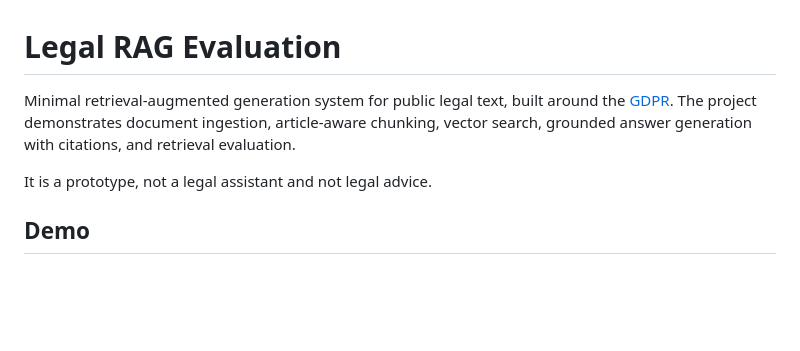
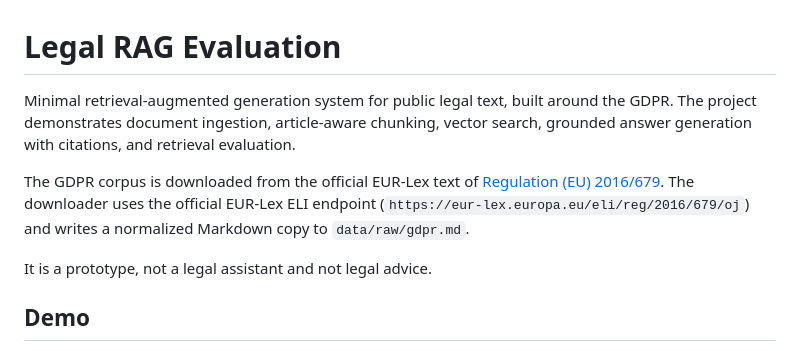
Before and after one commit to alessiomora/legal-rag, a Markdown page: README.md, the part around the change. Rendered like a GitHub page; blank space fills up the shorter version.

Commit message:
Fixed reference for GDPR source text

```diff
--- a/README.md
+++ b/README.md
@@ -1,6 +1,8 @@
 # Legal RAG Evaluation
 
-Minimal retrieval-augmented generation system for public legal text, built around the [GDPR](https://eur-lex.europa.eu/eli/reg/2016/679/oj). The project demonstrates document ingestion, article-aware chunking, vector search, grounded answer generation with citations, and retrieval evaluation.
+Minimal retrieval-augmented generation system for public legal text, built around the GDPR. The project demonstrates document ingestion, article-aware chunking, vector search, grounded answer generation with citations, and retrieval evaluation.
+
+The GDPR corpus is downloaded from the official EUR-Lex text of [Regulation (EU) 2016/679](https://eur-lex.europa.eu/legal-content/EN/TXT/?uri=CELEX:32016R0679). The downloader uses the official EUR-Lex ELI endpoint (`https://eur-lex.europa.eu/eli/reg/2016/679/oj`) and writes a normalized Markdown copy to `data/raw/gdpr.md`.
 
 It is a prototype, not a legal assistant and not legal advice.
 
```
